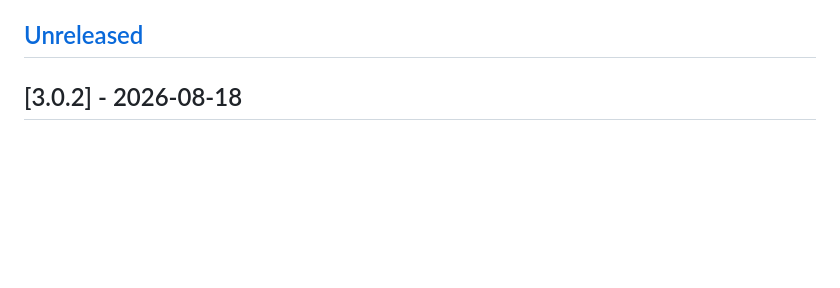
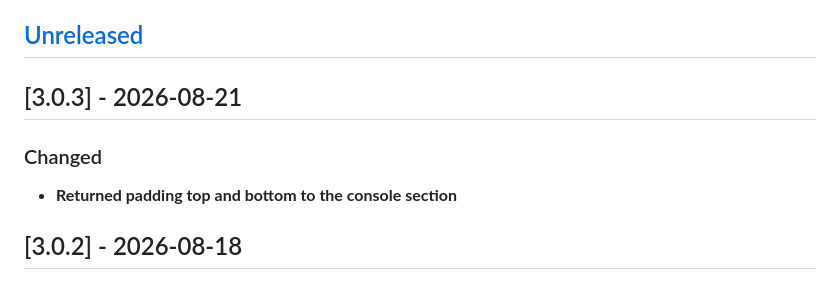
Before and after one commit to stamat/code-preview-element, a Markdown page: CHANGELOG.md, the part around one of its changes. GitHub-like rendering; blank space fills up the shorter version.

```diff
--- a/CHANGELOG.md
+++ b/CHANGELOG.md
@@ -15,6 +15,12 @@ may already be targeting**, or the **contents of the preview iframe**, since non
 shows up in a function signature.
 
 ## [Unreleased]
+
+## [3.0.3] - 2026-08-21
+
+### Changed
+
+- **Returned padding top and bottom to the console section**
 
 ## [3.0.2] - 2026-08-18
 
```
Also changed, not shown: other parts of CHANGELOG.md (+9 -7 lines).
